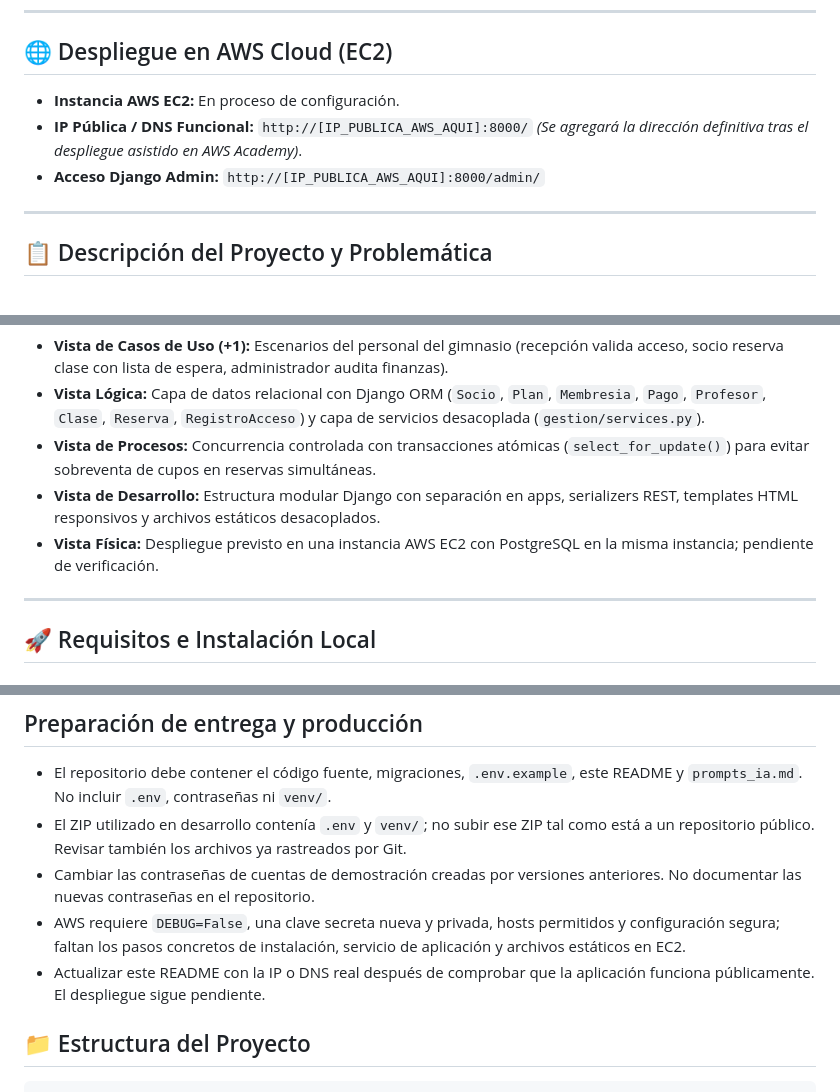
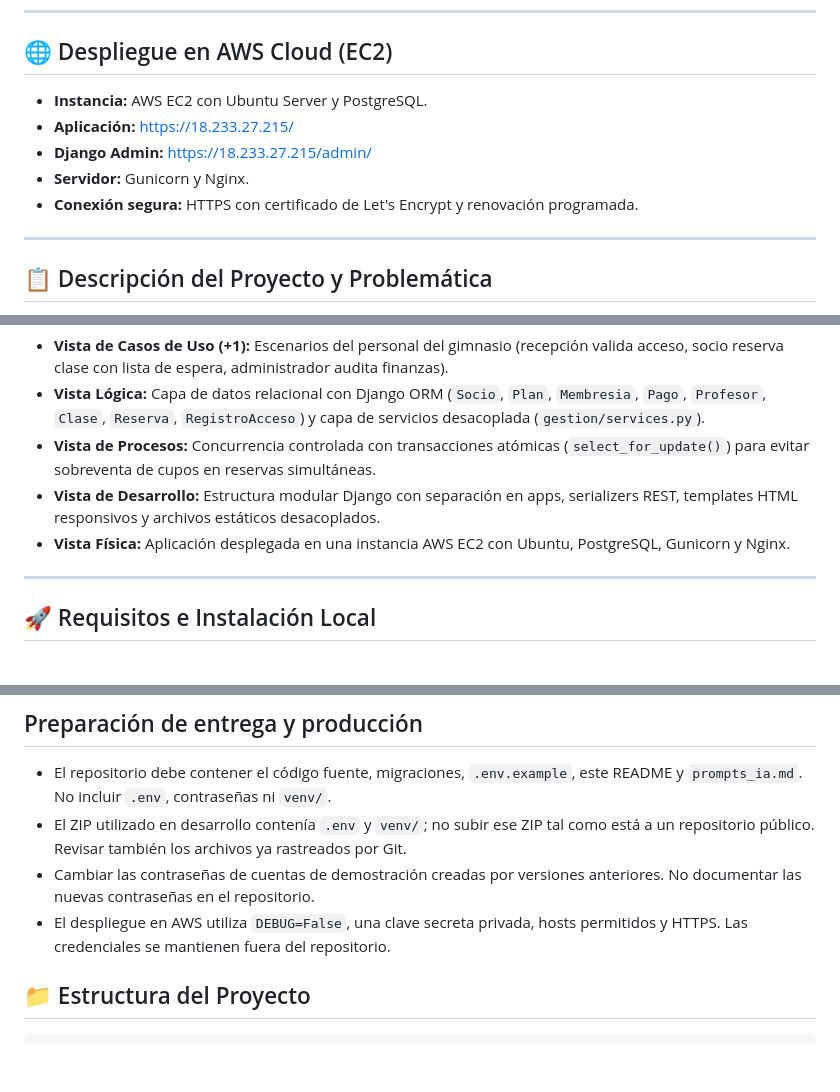
Before and after one commit to Constanza01gs/Evaluacion-3-Backend, a Markdown page: README.md, 3 parts joined by grey strips. Rendered like a GitHub page; blank space fills up the shorter version.

Commit message:
Actualizar información del despliegue en AWS

```diff
--- a/README.md
+++ b/README.md
@@ -11,9 +11,11 @@
 
 ## 🌐 Despliegue en AWS Cloud (EC2)
 
-* **Instancia AWS EC2:** En proceso de configuración.
-* **IP Pública / DNS Funcional:** `http://[IP_PUBLICA_AWS_AQUI]:8000/` *(Se agregará la dirección definitiva tras el despliegue asistido en AWS Academy)*.
-* **Acceso Django Admin:** `http://[IP_PUBLICA_AWS_AQUI]:8000/admin/`
+* **Instancia:** AWS EC2 con Ubuntu Server y PostgreSQL.
+* **Aplicación:** https://18.233.27.215/
+* **Django Admin:** https://18.233.27.215/admin/
+* **Servidor:** Gunicorn y Nginx.
+* **Conexión segura:** HTTPS con certificado de Let's Encrypt y renovación programada.
 
 ---
 
@@ -36,7 +38,7 @@ FitLife resuelve esta problemática mediante:
 * **Vista Lógica:** Capa de datos relacional con Django ORM (`Socio`, `Plan`, `Membresia`, `Pago`, `Profesor`, `Clase`, `Reserva`, `RegistroAcceso`) y capa de servicios desacoplada (`gestion/services.py`).
 * **Vista de Procesos:** Concurrencia controlada con transacciones atómicas (`select_for_update()`) para evitar sobreventa de cupos en reservas simultáneas.
 * **Vista de Desarrollo:** Estructura modular Django con separación en apps, serializers REST, templates HTML responsivos y archivos estáticos desacoplados.
-* **Vista Física:** Despliegue previsto en una instancia AWS EC2 con PostgreSQL en la misma instancia; pendiente de verificación.
+* **Vista Física:** Aplicación desplegada en una instancia AWS EC2 con Ubuntu, PostgreSQL, Gunicorn y Nginx.
 
 ---
 
@@ -143,8 +145,7 @@ python manage.py test gestion
 - El repositorio debe contener el código fuente, migraciones, `.env.example`, este README y `prompts_ia.md`. No incluir `.env`, contraseñas ni `venv/`.
 - El ZIP utilizado en desarrollo contenía `.env` y `venv/`; no subir ese ZIP tal como está a un repositorio público. Revisar también los archivos ya rastreados por Git.
 - Cambiar las contraseñas de cuentas de demostración creadas por versiones anteriores. No documentar las nuevas contraseñas en el repositorio.
-- AWS requiere `DEBUG=False`, una clave secreta nueva y privada, hosts permitidos y configuración segura; faltan los pasos concretos de instalación, servicio de aplicación y archivos estáticos en EC2.
-- Actualizar este README con la IP o DNS real después de comprobar que la aplicación funciona públicamente. El despliegue sigue pendiente.
+- El despliegue en AWS utiliza `DEBUG=False`, una clave secreta privada, hosts permitidos y HTTPS. Las credenciales se mantienen fuera del repositorio.
 
 ## 📁 Estructura del Proyecto
 
```
